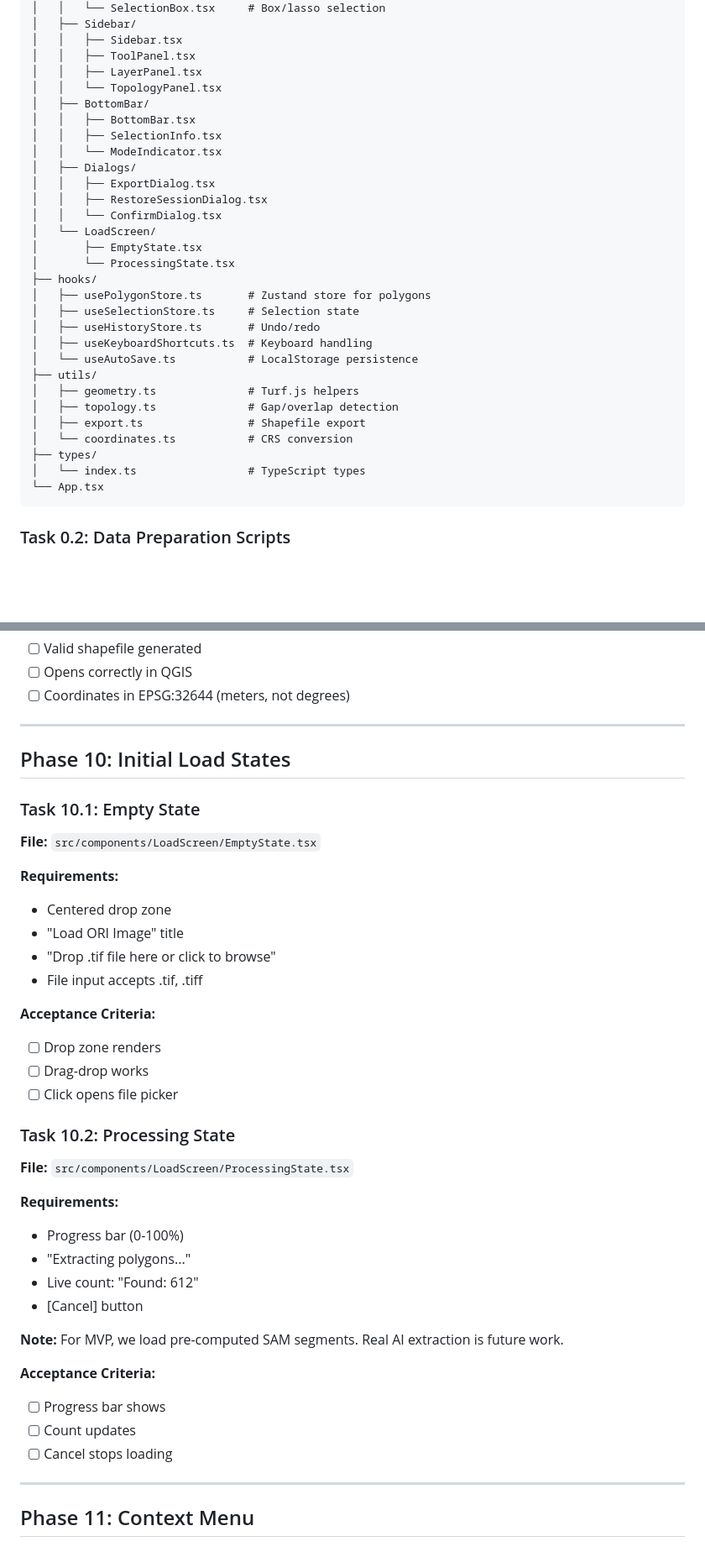
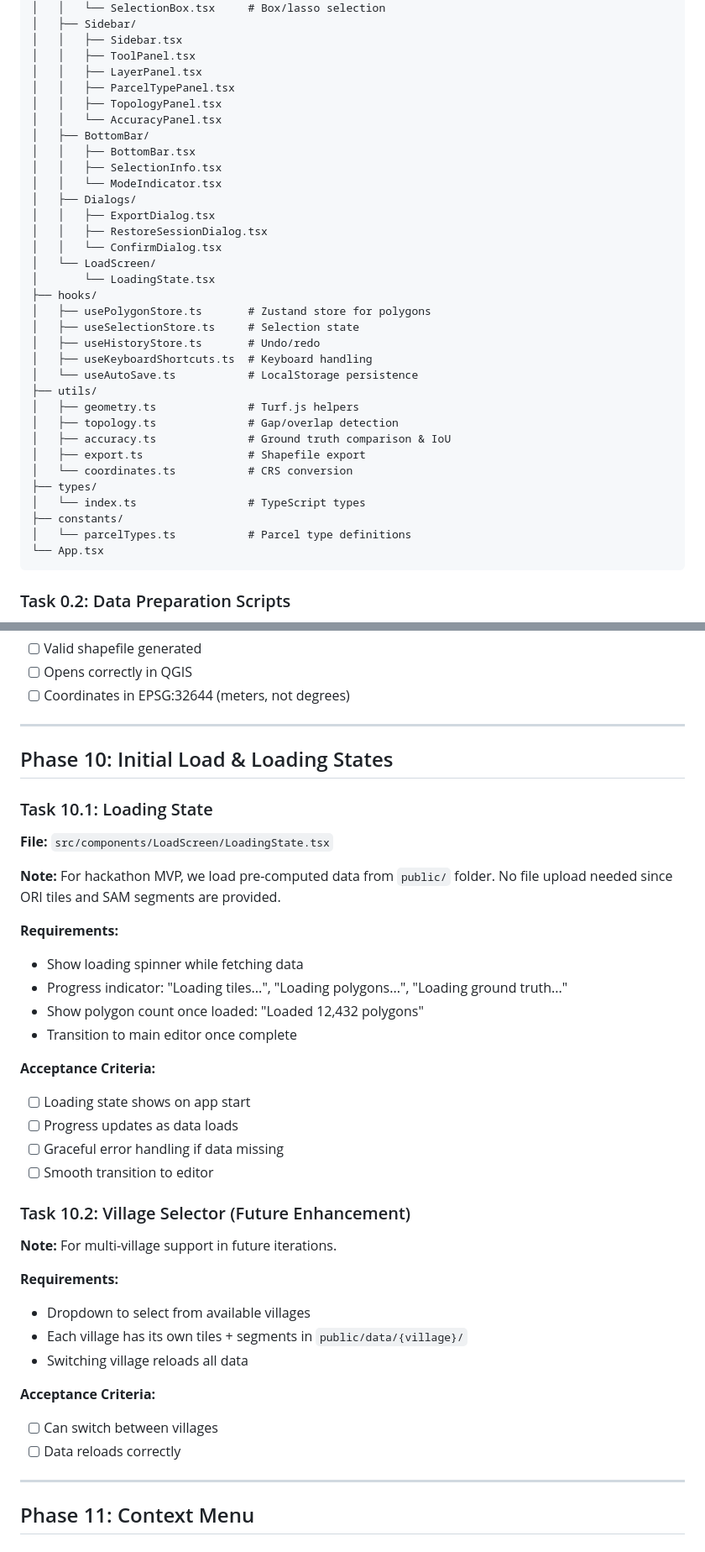
Before and after one commit to sleep-404/Re-Survey, a Markdown page: docs/implementation-plan.md, 2 parts joined by grey strips. Shown at 84% size. GitHub-like rendering; blank space fills up the shorter version.

````diff
--- a/docs/implementation-plan.md
+++ b/docs/implementation-plan.md
@@ -43,7 +53,9 @@ src/
 │   │   ├── Sidebar.tsx
 │   │   ├── ToolPanel.tsx
 │   │   ├── LayerPanel.tsx
-│   │   └── TopologyPanel.tsx
+│   │   ├── ParcelTypePanel.tsx
+│   │   ├── TopologyPanel.tsx
+│   │   └── AccuracyPanel.tsx
 │   ├── BottomBar/
 │   │   ├── BottomBar.tsx
 │   │   ├── SelectionInfo.tsx
@@ -53,8 +65,7 @@ src/
 │   │   ├── RestoreSessionDialog.tsx
 │   │   └── ConfirmDialog.tsx
 │   └── LoadScreen/
-│       ├── EmptyState.tsx
-│       └── ProcessingState.tsx
+│       └── LoadingState.tsx
 ├── hooks/
 │   ├── usePolygonStore.ts       # Zustand store for polygons
 │   ├── useSelectionStore.ts     # Selection state
@@ -64,10 +75,13 @@ src/
 ├── utils/
 │   ├── geometry.ts              # Turf.js helpers
 │   ├── topology.ts              # Gap/overlap detection
+│   ├── accuracy.ts              # Ground truth comparison & IoU
 │   ├── export.ts                # Shapefile export
 │   └── coordinates.ts           # CRS conversion
 ├── types/
 │   └── index.ts                 # TypeScript types
+├── constants/
+│   └── parcelTypes.ts           # Parcel type definitions
 └── App.tsx
 ```
 
@@ -538,37 +669,36 @@ function toUTM(lng: number, lat: number): [number, number] {
 
 ---
 
-## Phase 10: Initial Load States
+## Phase 10: Initial Load & Loading States
 
-### Task 10.1: Empty State
-**File:** `src/components/LoadScreen/EmptyState.tsx`
+### Task 10.1: Loading State
+**File:** `src/components/LoadScreen/LoadingState.tsx`
+
+**Note:** For hackathon MVP, we load pre-computed data from `public/` folder. No file upload needed since ORI tiles and SAM segments are provided.
 
 **Requirements:**
-- Centered drop zone
-- "Load ORI Image" title
-- "Drop .tif file here or click to browse"
-- File input accepts .tif, .tiff
+- Show loading spinner while fetching data
+- Progress indicator: "Loading tiles...", "Loading polygons...", "Loading ground truth..."
+- Show polygon count once loaded: "Loaded 12,432 polygons"
+- Transition to main editor once complete
 
 **Acceptance Criteria:**
-- [ ] Drop zone renders
-- [ ] Drag-drop works
-- [ ] Click opens file picker
+- [ ] Loading state shows on app start
+- [ ] Progress updates as data loads
+- [ ] Graceful error handling if data missing
+- [ ] Smooth transition to editor
 
-### Task 10.2: Processing State
-**File:** `src/components/LoadScreen/ProcessingState.tsx`
+### Task 10.2: Village Selector (Future Enhancement)
+**Note:** For multi-village support in future iterations.
 
 **Requirements:**
-- Progress bar (0-100%)
-- "Extracting polygons..."
-- Live count: "Found: 612"
-- [Cancel] button
-
-**Note:** For MVP, we load pre-computed SAM segments. Real AI extraction is future work.
+- Dropdown to select from available villages
+- Each village has its own tiles + segments in `public/data/{village}/`
+- Switching village reloads all data
 
 **Acceptance Criteria:**
-- [ ] Progress bar shows
-- [ ] Count updates
-- [ ] Cancel stops loading
+- [ ] Can switch between villages
+- [ ] Data reloads correctly
 
 ---
 
````
Also changed, not shown: other parts of docs/implementation-plan.md (+134 -6 lines).
